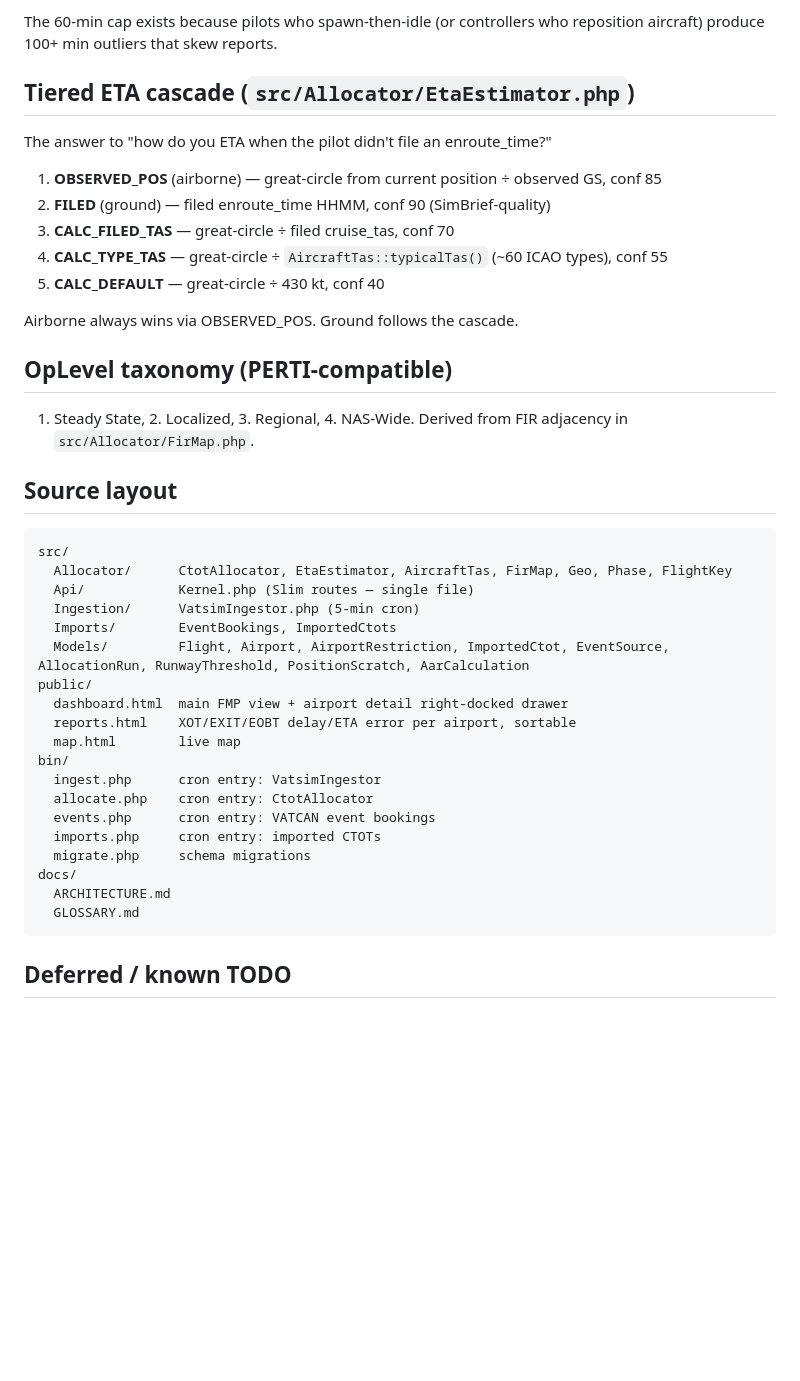
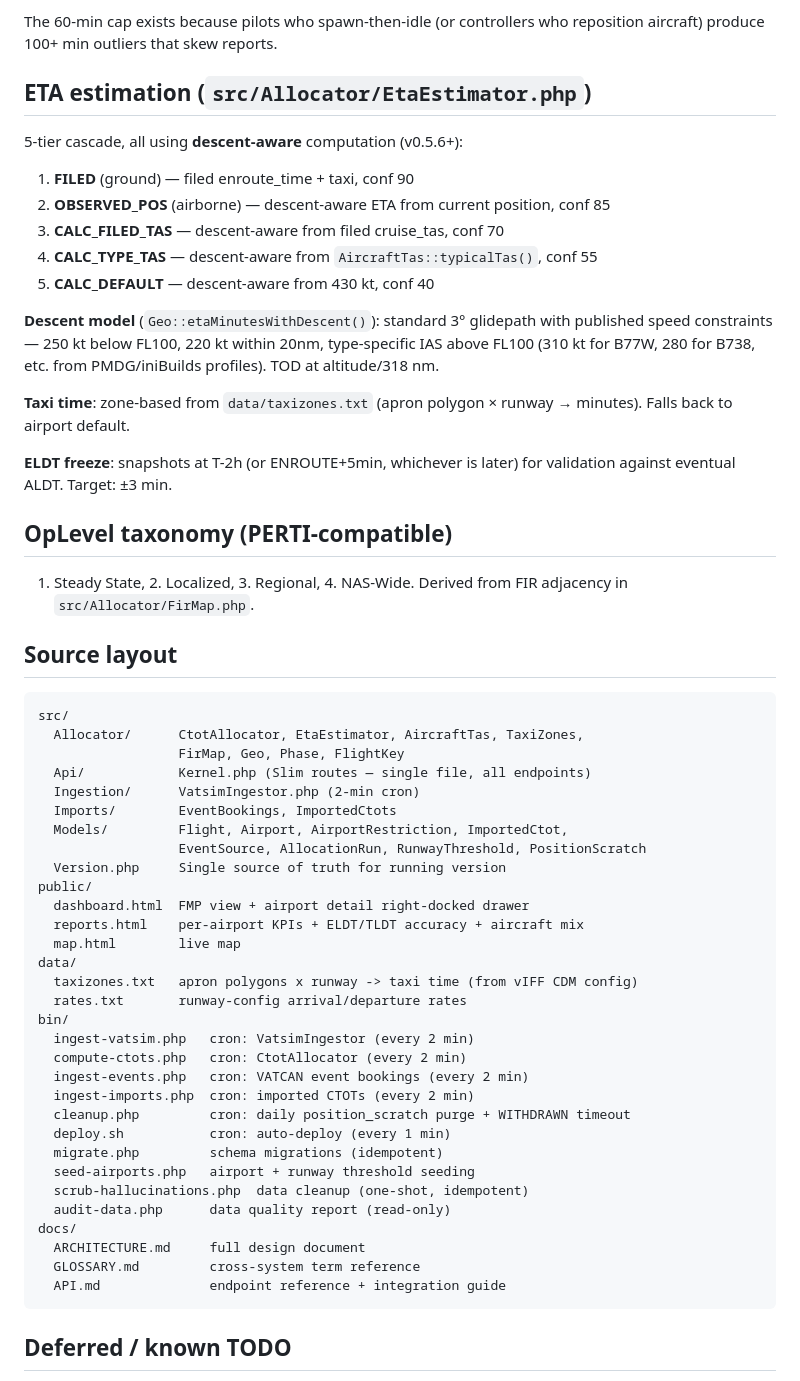
Before and after one commit to skyelaird/atfm-tools, a Markdown page: CLAUDE.md, the part around the change. Rendered like a GitHub page; blank space fills up the shorter version.

````diff
--- a/CLAUDE.md
+++ b/CLAUDE.md
@@ -82,17 +82,26 @@ calculated (regulation), `A*` actual.
 The 60-min cap exists because pilots who spawn-then-idle (or controllers
 who reposition aircraft) produce 100+ min outliers that skew reports.
 
-## Tiered ETA cascade (`src/Allocator/EtaEstimator.php`)
+## ETA estimation (`src/Allocator/EtaEstimator.php`)
 
-The answer to "how do you ETA when the pilot didn't file an enroute_time?"
+5-tier cascade, all using **descent-aware** computation (v0.5.6+):
 
-1. **OBSERVED_POS** (airborne) — great-circle from current position ÷ observed GS, conf 85
-2. **FILED** (ground) — filed enroute_time HHMM, conf 90 (SimBrief-quality)
-3. **CALC_FILED_TAS** — great-circle ÷ filed cruise_tas, conf 70
-4. **CALC_TYPE_TAS** — great-circle ÷ `AircraftTas::typicalTas()` (~60 ICAO types), conf 55
-5. **CALC_DEFAULT** — great-circle ÷ 430 kt, conf 40
+1. **FILED** (ground) — filed enroute_time + taxi, conf 90
+2. **OBSERVED_POS** (airborne) — descent-aware ETA from current position, conf 85
+3. **CALC_FILED_TAS** — descent-aware from filed cruise_tas, conf 70
+4. **CALC_TYPE_TAS** — descent-aware from `AircraftTas::typicalTas()`, conf 55
+5. **CALC_DEFAULT** — descent-aware from 430 kt, conf 40
 
-Airborne always wins via OBSERVED_POS. Ground follows the cascade.
+**Descent model** (`Geo::etaMinutesWithDescent()`): standard 3° glidepath
+with published speed constraints — 250 kt below FL100, 220 kt within
+20nm, type-specific IAS above FL100 (310 kt for B77W, 280 for B738,
+etc. from PMDG/iniBuilds profiles). TOD at altitude/318 nm.
+
+**Taxi time**: zone-based from `data/taxizones.txt` (apron polygon ×
+runway → minutes). Falls back to airport default.
+
+**ELDT freeze**: snapshots at T-2h (or ENROUTE+5min, whichever is later)
+for validation against eventual ALDT. Target: ±3 min.
 
 ## OpLevel taxonomy (PERTI-compatible)
 
@@ -103,24 +112,36 @@ Derived from FIR adjacency in `src/Allocator/FirMap.php`.
 
 ```
 src/
-  Allocator/      CtotAllocator, EtaEstimator, AircraftTas, FirMap, Geo, Phase, FlightKey
-  Api/            Kernel.php (Slim routes — single file)
-  Ingestion/      VatsimIngestor.php (5-min cron)
+  Allocator/      CtotAllocator, EtaEstimator, AircraftTas, TaxiZones,
+                  FirMap, Geo, Phase, FlightKey
+  Api/            Kernel.php (Slim routes — single file, all endpoints)
+  Ingestion/      VatsimIngestor.php (2-min cron)
   Imports/        EventBookings, ImportedCtots
-  Models/         Flight, Airport, AirportRestriction, ImportedCtot, EventSource, AllocationRun, RunwayThreshold, PositionScratch, AarCalculation
+  Models/         Flight, Airport, AirportRestriction, ImportedCtot,
+                  EventSource, AllocationRun, RunwayThreshold, PositionScratch
+  Version.php     Single source of truth for running version
 public/
-  dashboard.html  main FMP view + airport detail right-docked drawer
-  reports.html    XOT/EXIT/EOBT delay/ETA error per airport, sortable
+  dashboard.html  FMP view + airport detail right-docked drawer
+  reports.html    per-airport KPIs + ELDT/TLDT accuracy + aircraft mix
   map.html        live map
+data/
+  taxizones.txt   apron polygons x runway -> taxi time (from vIFF CDM config)
+  rates.txt       runway-config arrival/departure rates
 bin/
-  ingest.php      cron entry: VatsimIngestor
-  allocate.php    cron entry: CtotAllocator
-  events.php      cron entry: VATCAN event bookings
-  imports.php     cron entry: imported CTOTs
-  migrate.php     schema migrations
+  ingest-vatsim.php   cron: VatsimIngestor (every 2 min)
+  compute-ctots.php   cron: CtotAllocator (every 2 min)
+  ingest-events.php   cron: VATCAN event bookings (every 2 min)
+  ingest-imports.php  cron: imported CTOTs (every 2 min)
+  cleanup.php         cron: daily position_scratch purge + WITHDRAWN timeout
+  deploy.sh           cron: auto-deploy (every 1 min)
+  migrate.php         schema migrations (idempotent)
+  seed-airports.php   airport + runway threshold seeding
+  scrub-hallucinations.php  data cleanup (one-shot, idempotent)
+  audit-data.php      data quality report (read-only)
 docs/
-  ARCHITECTURE.md
-  GLOSSARY.md
+  ARCHITECTURE.md     full design document
+  GLOSSARY.md         cross-system term reference
+  API.md              endpoint reference + integration guide
 ```
 
 ## Deferred / known TODO
````
Also changed, not shown: docs/API.md (added, +521 -0 lines), docs/ARCHITECTURE.md (+105 -47 lines).
